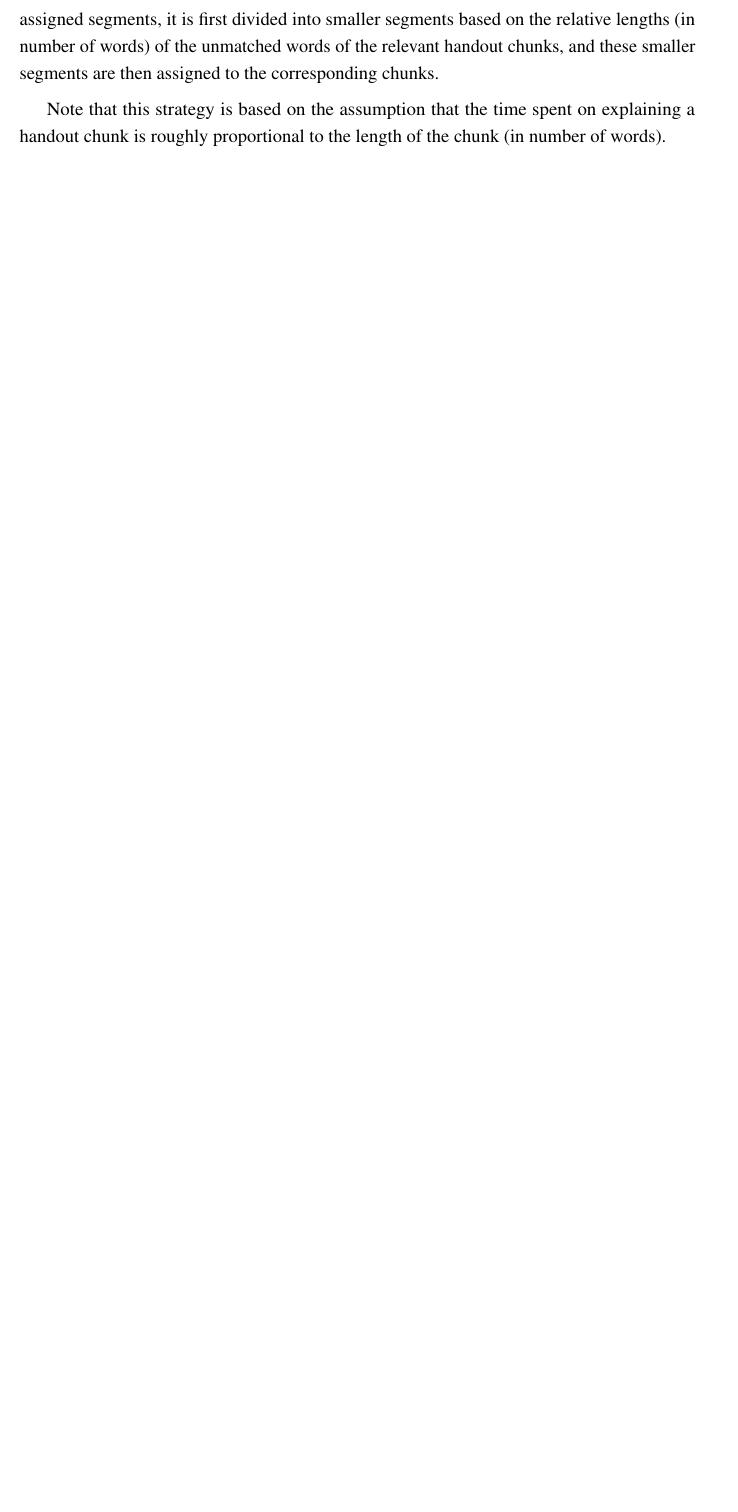
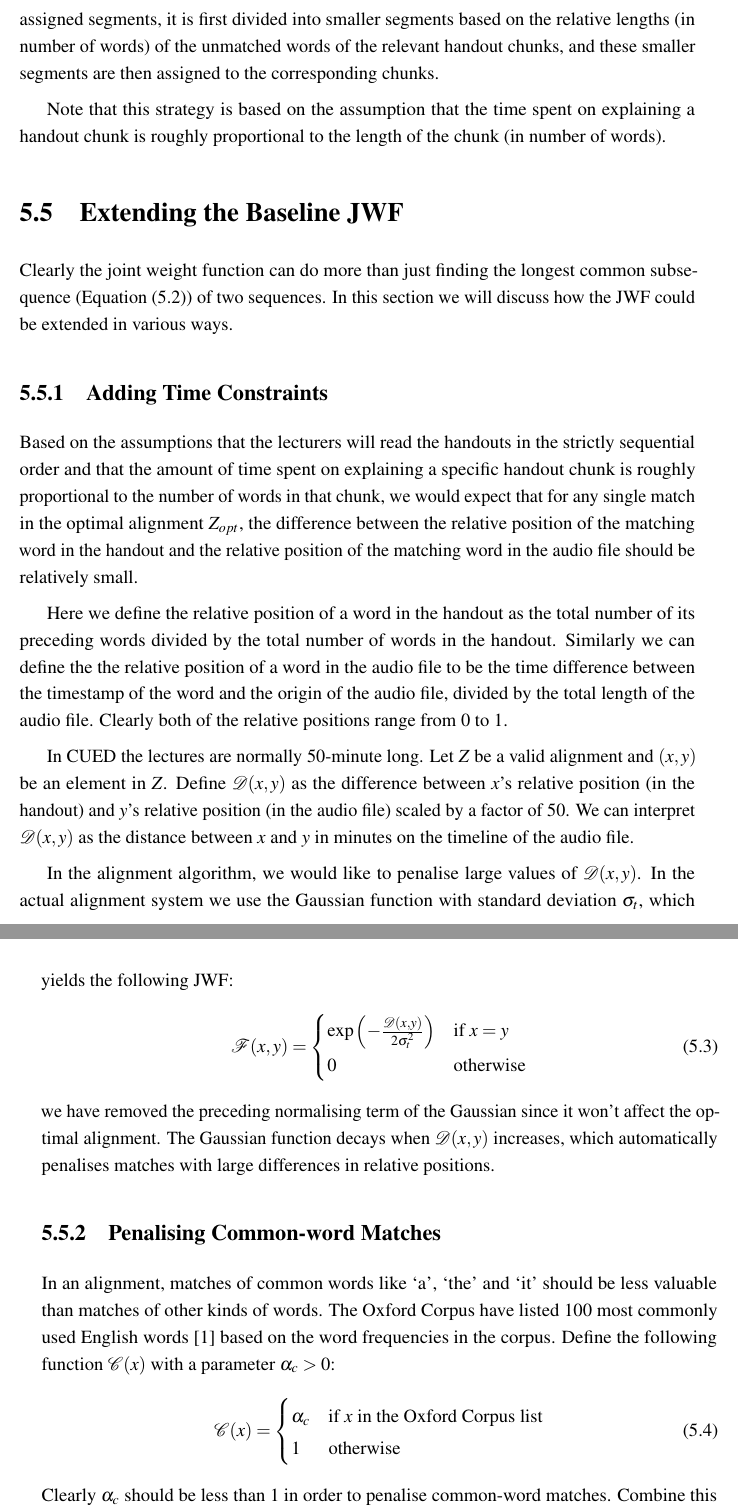
Before and after one commit to zyc-goose/iibproj-thesis-cued, a LaTeX thesis (thesis.tex, which reads Chapter5/chapter5.tex): part of page 44 of 64 before the commit and two parts of pages 44 and 45 of 66 after it, the two joined at a grey line, cut so that both start at the same text, the shorter picture padded with empty space. Compiled offline with pdfLaTeX.

Commit message:
finish chap 5

```diff
--- a/Chapter5/chapter5.tex
+++ b/Chapter5/chapter5.tex
@@ -90,3 +90,40 @@ First we assign $\overline{s_1 e_1}$ and $\overline{s_3 e_3}$ to chunk 1 and chu
 This strategy can be extended to any number of handout chunks. For each chunk with matches, the segment which corresponds to the first matched word and the last matched word is first assigned to this chunk. Then for each empty segment between the endpoints of the assigned segments, it is first divided into smaller segments based on the relative lengths (in number of words) of the unmatched words of the relevant handout chunks, and these smaller segments are then assigned to the corresponding chunks.
 
 Note that this strategy is based on the assumption that the time spent on explaining a handout chunk is roughly proportional to the length of the chunk (in number of words).
+
+
+\section{Extending the Baseline JWF}
+
+Clearly the joint weight function can do more than just finding the longest common subsequence (\Cref{eq:jwf-baseline}) of two sequences. In this section we will discuss how the JWF could be extended in various ways.
+
+\subsection{Adding Time Constraints}
+
+Based on the assumptions that the lecturers will read the handouts in the strictly sequential order and that the amount of time spent on explaining a specific handout chunk is roughly proportional to the number of words in that chunk, we would expect that for any single match in the optimal alignment $Z_{opt}$, the difference between the relative position of the matching word in the handout and the relative position of the matching word in the audio file should be relatively small.
+
+Here we define the relative position of a word in the handout as the total number of its preceding words divided by the total number of words in the handout. Similarly we can define the the relative position of a word in the audio file to be the time difference between the timestamp of the word and the origin of the audio file, divided by the total length of the audio file. Clearly both of the relative positions range from 0 to 1.
+
+In CUED the lectures are normally 50-minute long. Let $Z$ be a valid alignment and $(x,y)$ be an element in $Z$. Define $\mathcal{D}(x,y)$ as the difference between $x$'s relative position (in the handout) and $y$'s relative position (in the audio file) scaled by a factor of 50. We can interpret $\mathcal{D}(x,y)$ as the distance between $x$ and $y$ in minutes on the timeline of the audio file.
+
+In the alignment algorithm, we would like to penalise large values of $\mathcal{D}(x,y)$. In the actual alignment system we use the Gaussian function with standard deviation $\sigma_t$, which yields the following JWF:
+\begin{equation}
+  \mathcal{F}(x,y) =
+  \begin{cases}
+    \exp \left(-\frac{\mathcal{D}(x,y)}{2 \sigma_t^2}\right) & \text{if } x = y\\
+    0 & \text{otherwise}
+  \end{cases}
+  \label{eq:jwf-gauss}
+\end{equation}
+we have removed the preceding normalising term of the Gaussian since it won't affect the optimal alignment. The Gaussian function decays when $\mathcal{D}(x,y)$ increases, which automatically penalises matches with large differences in relative positions.
+
+\subsection{Penalising Common-word Matches}
+
+In an alignment, matches of common words like `a', `the' and `it' should be less valuable than matches of other kinds of words. The Oxford Corpus have listed 100 most commonly used English words \cite{oec-common-words} based on the word frequencies in the corpus. Define the following function $\mathcal{C}(x)$ with a parameter $\alpha_c > 0$:
+\begin{equation}
+  \mathcal{C}(x) =
+  \begin{cases}
+    \alpha_c & \text{if } x \text{ in the Oxford Corpus list}\\
+    1 & \text{otherwise}
+  \end{cases}
+\end{equation}
+Clearly $\alpha_c$ should be less than 1 in order to penalise common-word matches. Combine this function with \Cref{eq:jwf-gauss} yields the final JWF in the alignment algorithm:
+\begin{equation}
```
Also changed, not shown: Chapter2/chapter2.tex (+3 -1 lines), References/references.bib (+8 -0 lines), Chapter5/chapter5.tex (8 more changed lines).
